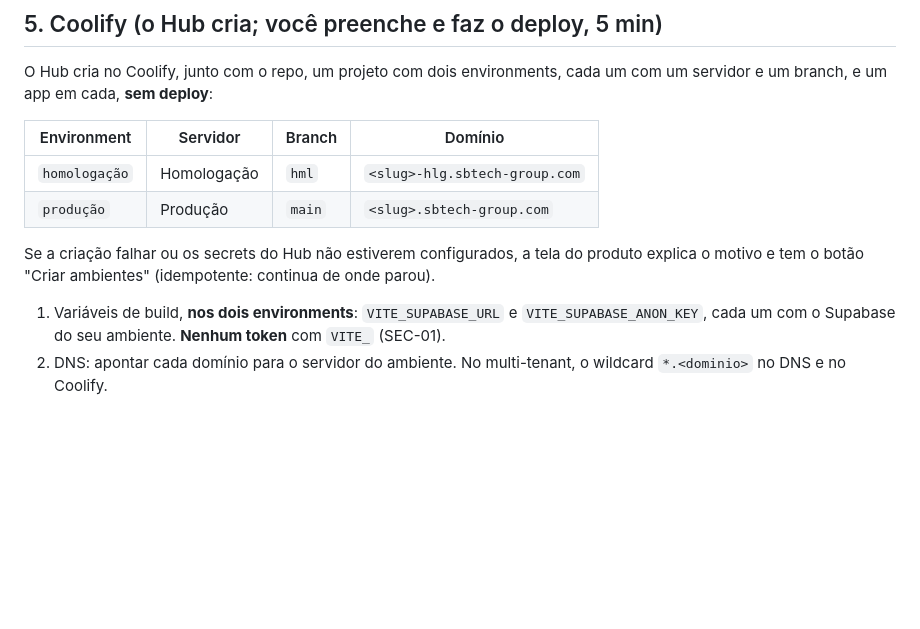
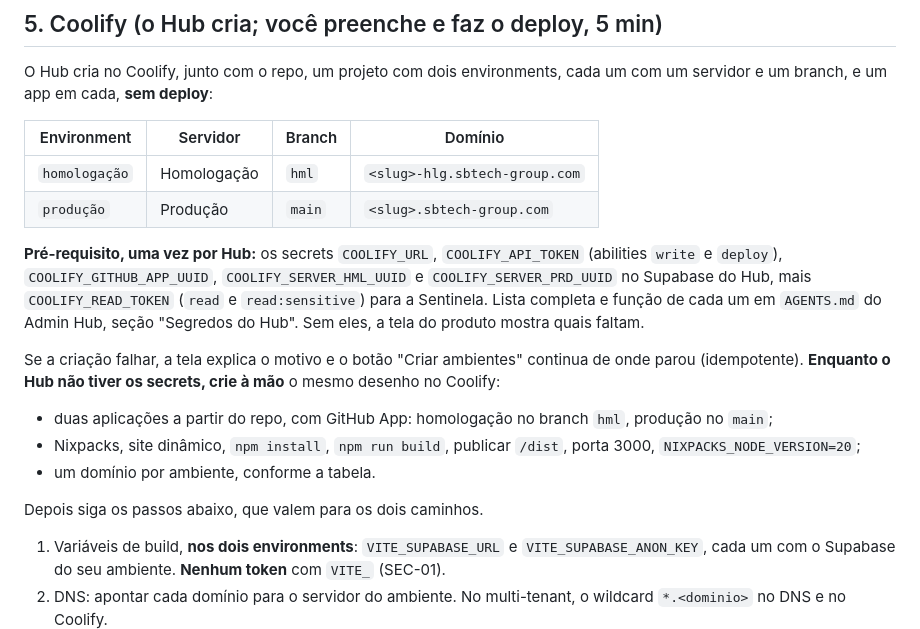
Before and after one commit to SBTech-Group/SBAGENTS, a Markdown page: guias/novo-produto.md, the part around the change. GitHub-like rendering; blank space fills up the shorter version.

Commit message:
guia: documenta os secrets do Coolify e o caminho manual enquanto faltam
Resposta ao Codex em SBAGENTS#1: o passo 5 tirou o procedimento manual sem dizer
quais secrets o Hub precisa nem como seguir sem eles.

Co-Authored-By: Claude Sonnet 5.5 <noreply@anthropic.com>
Claude-Session: https://claude.ai/code/session_01Mw1tiaNJLaBNntUyUjFn7r

```diff
--- a/guias/novo-produto.md
+++ b/guias/novo-produto.md
@@ -60,7 +60,15 @@ O Hub cria no Coolify, junto com o repo, um projeto com dois environments, cada
 | `homologação` | Homologação | `hml` | `<slug>-hlg.sbtech-group.com` |
 | `produção` | Produção | `main` | `<slug>.sbtech-group.com` |
 
-Se a criação falhar ou os secrets do Hub não estiverem configurados, a tela do produto explica o motivo e tem o botão "Criar ambientes" (idempotente: continua de onde parou).
+**Pré-requisito, uma vez por Hub:** os secrets `COOLIFY_URL`, `COOLIFY_API_TOKEN` (abilities `write` e `deploy`), `COOLIFY_GITHUB_APP_UUID`, `COOLIFY_SERVER_HML_UUID` e `COOLIFY_SERVER_PRD_UUID` no Supabase do Hub, mais `COOLIFY_READ_TOKEN` (`read` e `read:sensitive`) para a Sentinela. Lista completa e função de cada um em `AGENTS.md` do Admin Hub, seção "Segredos do Hub". Sem eles, a tela do produto mostra quais faltam.
+
+Se a criação falhar, a tela explica o motivo e o botão "Criar ambientes" continua de onde parou (idempotente). **Enquanto o Hub não tiver os secrets, crie à mão** o mesmo desenho no Coolify:
+
+- duas aplicações a partir do repo, com GitHub App: homologação no branch `hml`, produção no `main`;
+- Nixpacks, site dinâmico, `npm install`, `npm run build`, publicar `/dist`, porta 3000, `NIXPACKS_NODE_VERSION=20`;
+- um domínio por ambiente, conforme a tabela.
+
+Depois siga os passos abaixo, que valem para os dois caminhos.
 
 1. Variáveis de build, **nos dois environments**: `VITE_SUPABASE_URL` e `VITE_SUPABASE_ANON_KEY`, cada um com o Supabase do seu ambiente. **Nenhum token** com `VITE_` (SEC-01).
 2. DNS: apontar cada domínio para o servidor do ambiente. No multi-tenant, o wildcard `*.<dominio>` no DNS e no Coolify.
```
